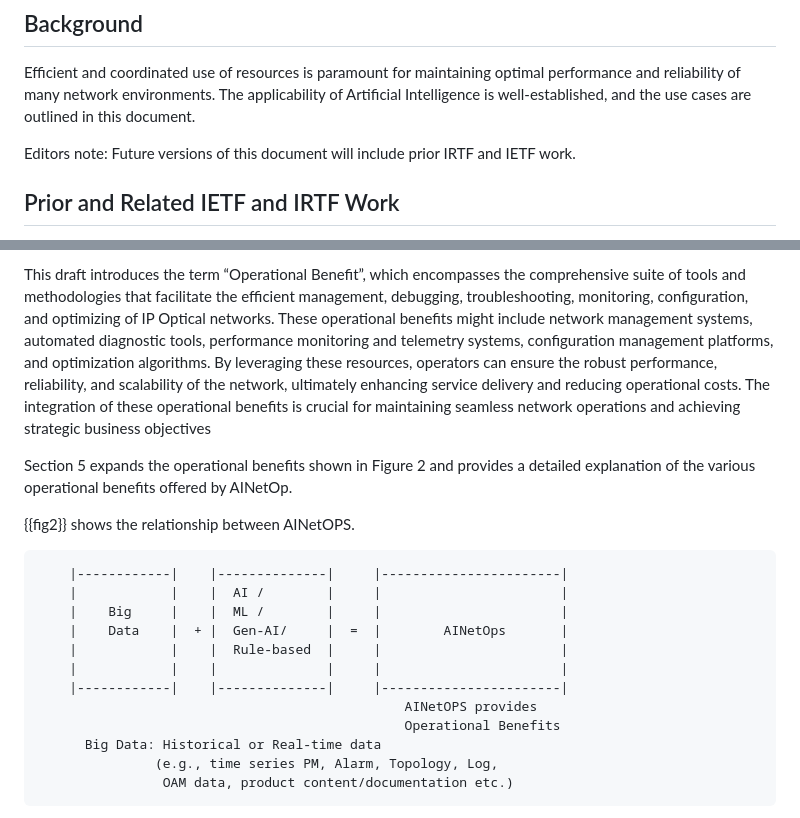
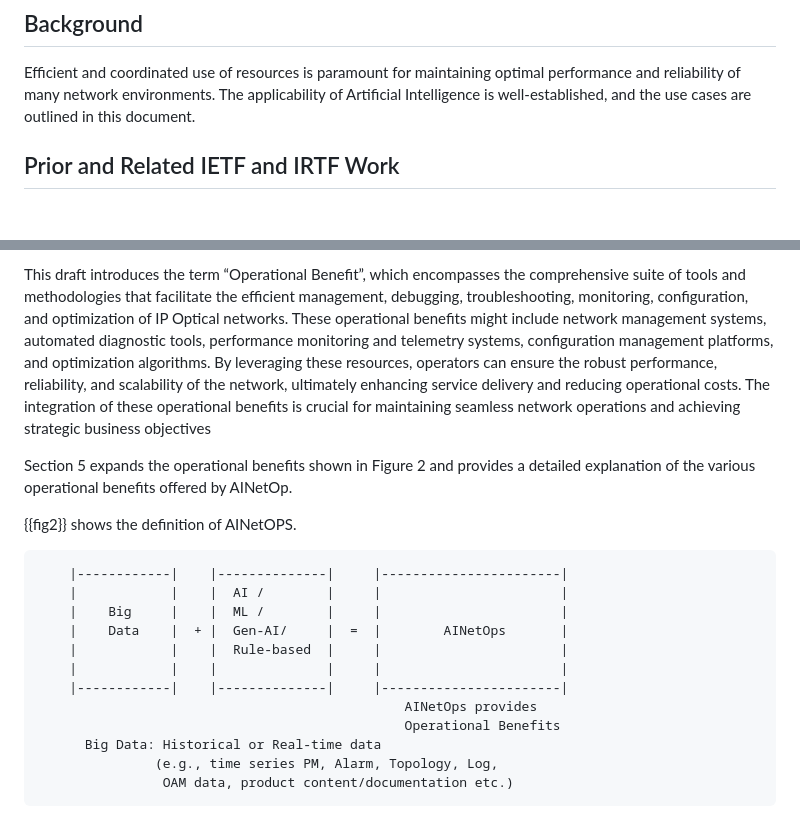
Before and after one commit to billwuqin/ICON-Use-Case, a Markdown page: draft-king-rokui-ainetops-usecases.md, 2 parts joined by grey strips. GitHub-like rendering; blank space fills up the shorter version.

```diff
--- a/draft-king-rokui-ainetops-usecases.md
+++ b/draft-king-rokui-ainetops-usecases.md
@@ -139,9 +139,6 @@ optimal performance and reliability of many network environments. The applicabil
 of Artificial Intelligence is well-established, and the use cases are outlined
 in this document.
 
-Editors note: Future versions of this document will include prior
-IRTF and IETF work.
-
 ## Prior and Related IETF and IRTF Work
 
    The IETF has already standardized an autonomic networking
@@ -315,7 +312,7 @@ resources across different network layers, such as IP and optical layers.
    This draft introduces the term “Operational Benefit”, which
    encompasses the comprehensive suite of tools and methodologies that
    facilitate the efficient management, debugging, troubleshooting,
-   monitoring, configuration, and optimizing of IP Optical networks.
+   monitoring, configuration, and optimization of IP Optical networks.
    These operational benefits might include network management systems,
    automated diagnostic tools, performance monitoring and telemetry
    systems, configuration management platforms, and optimization
@@ -330,7 +327,7 @@ resources across different network layers, such as IP and optical layers.
    provides a detailed explanation of the various operational benefits
    offered by AINetOp.
 
-   {{fig2}} shows the relationship between AINetOPS.
+   {{fig2}} shows the definition of AINetOPS.
 
 ~~~~
     |------------|    |--------------|     |-----------------------|
@@ -340,7 +337,7 @@ resources across different network layers, such as IP and optical layers.
     |            |    |  Rule-based  |     |                       |
     |            |    |              |     |                       |
     |------------|    |--------------|     |-----------------------|
-                                               AINetOPS provides
+                                               AINetOps provides
                                                Operational Benefits
       Big Data: Historical or Real-time data
                (e.g., time series PM, Alarm, Topology, Log,
```
Also changed, not shown: other parts of draft-king-rokui-ainetops-usecases.md (+7 -7 lines).
